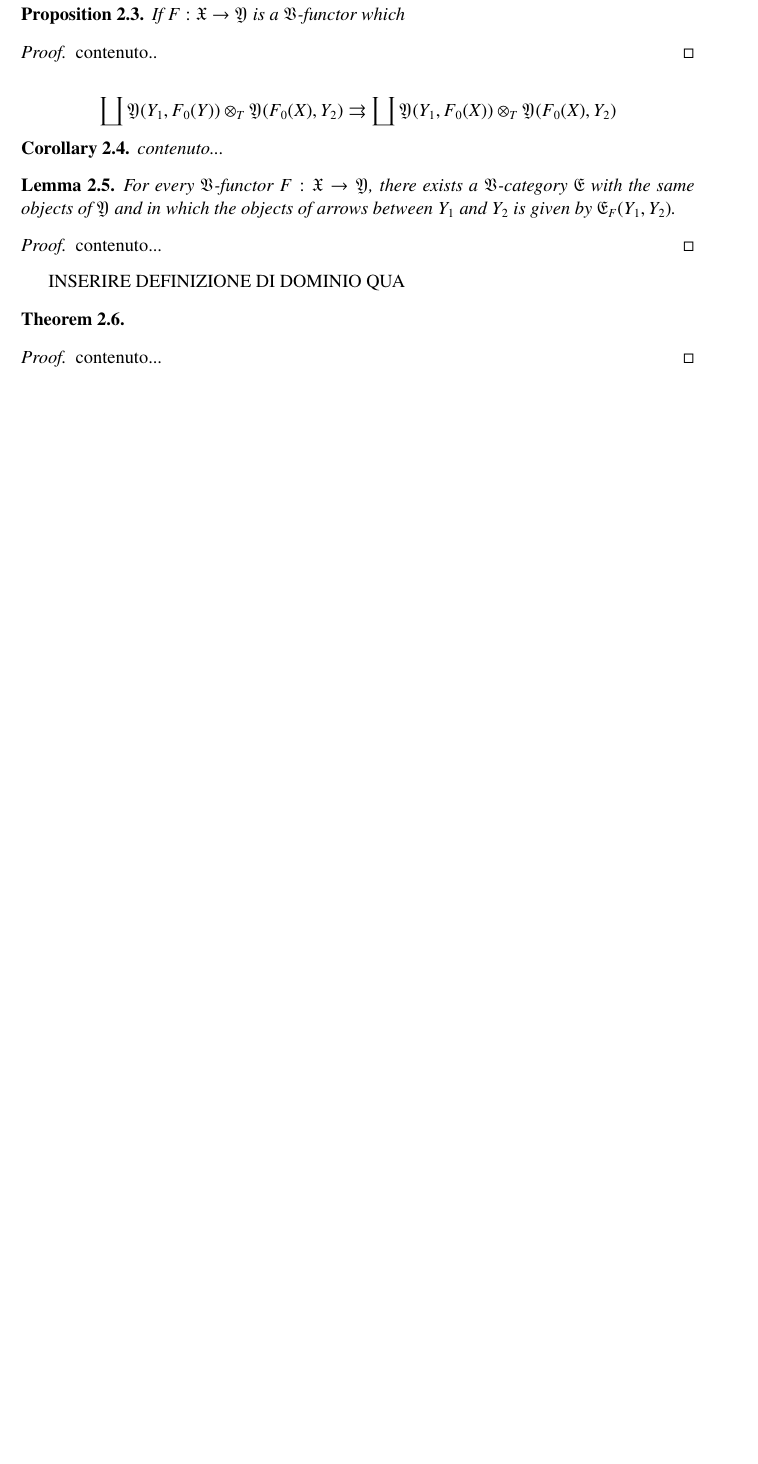
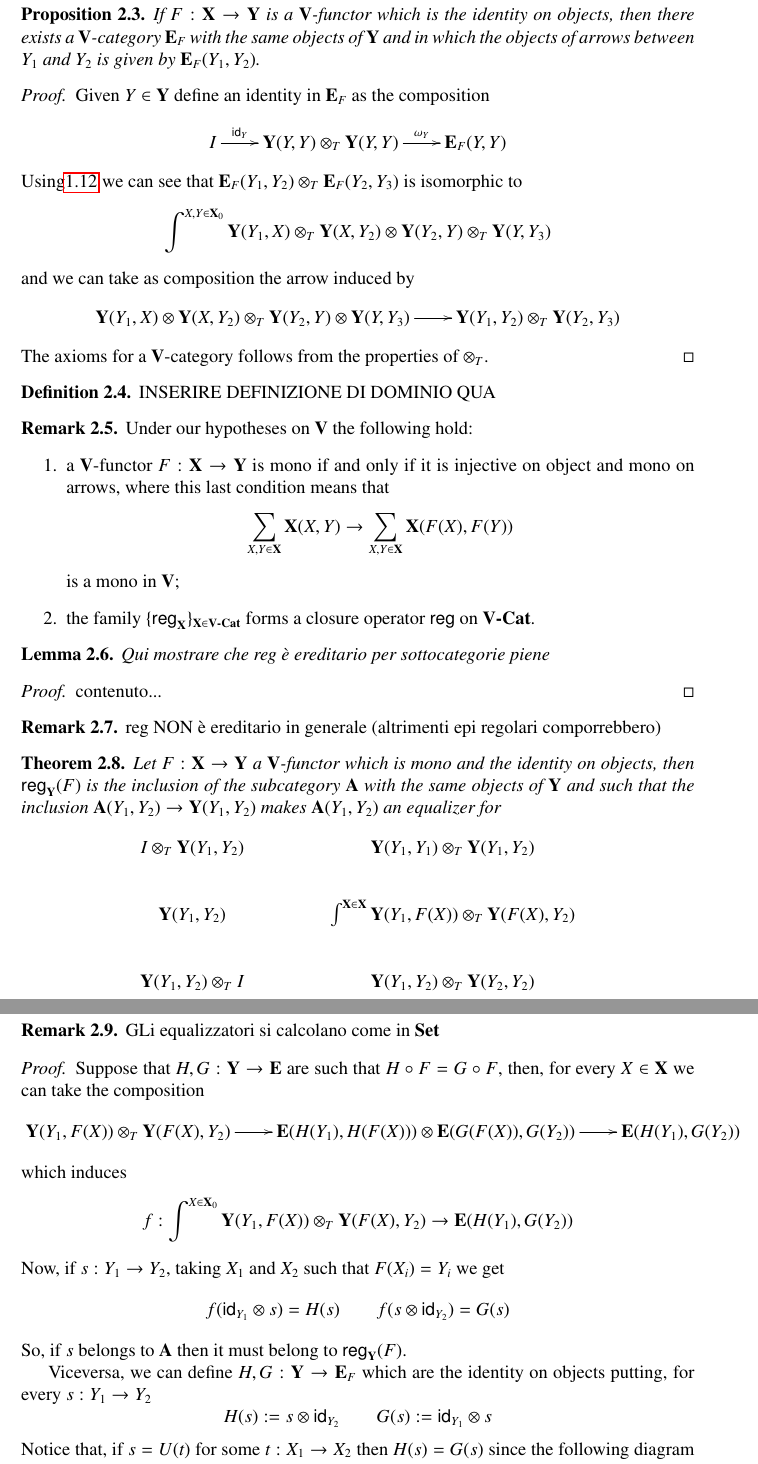
Before and after one commit to davidecaste/epimorphism, a LaTeX document (dominion.tex): part of page 4 of 4 before the commit and two parts of pages 5 and 6 of 6 after it, the two joined at a grey line, cut so that both start at the same text, the shorter picture padded with empty space. Compiled offline with pdfLaTeX.

Commit message:
prima bozza

```diff
--- a/dominion.tex
+++ b/dominion.tex
@@ -7,6 +7,7 @@
 \usepackage{amsfonts}
 \usepackage{amssymb}
 \usepackage{latexsym}
+\usepackage{relsize}
 \usepackage{eufrak}
 \usepackage{makeidx}
 %\usepackage{enumitem}
@@ -76,11 +77,6 @@
 \def\T{\mathbb T}
 \def\K{\mathbb K}
 \def\A{\mathcal A}
-\def\D{\mathfrak D}
-\def\X{\mathfrak X}
-\def\V{\mathfrak V}
-\def\Y{\mathfrak Y}
-\def\atr{\mathfrak{atr}}
 \def\Coim{\mathrm{Coim}}
 \def\coeq{\mathrm{coeq}}
 
@@ -95,6 +91,10 @@
 
 \def\hti{\widetilde{h}}
 
+
+%somma e prodotto in xy
+\newcommand{\Sum}{\mathlarger{\sum}}
+\newcommand{\Prod}{\mathlarger{\prod}}
 %\newcommand{\LM}{\mathcal L}
 \newcommand{\F}{\mathcal F}
 %\newcommand*{\Mon}[1]{\mathcal M_{#1}}
@@ -446,38 +475,69 @@ which makes the following diagram commutative.
 	\end{definition}
 
 \begin{proposition}\label{prop:comp}
-	If $F:\X \to \Y$ is a $\V$-functor which
-
-
+	If $F:\X \to \Y$ is a $\V$-functor which is the identity on objects, then there exists a $\V$-category $\e_F$  with the same objects of $\Y$ and in which the objects of arrows between $Y_1$ and $Y_2$ is given by $\e_F(Y_1, Y_2)$.
  \end{proposition}
 \begin{proof}
-	contenuto..
+Given $Y\in \Y$ define an identity in $\e_F$ as the composition
+\[\xymatrix{I \ar[r]^-{\id{Y}}& \Y(Y,Y) \otimes_T \Y(Y,Y)\ar[r]^-{\omega_Y} &\e_F(Y, Y)}\]
+Using\ref{cor:refcoeq} we can see that $\e_F(Y_1, Y_2)\otimes_T \e_F(Y_2, Y_3)$ is isomorphic to
+\[\int^{X, Y\in \X_0} \Y(Y_1, X)\otimes_T \Y(X, Y_2)\otimes \Y(Y_2, Y)\otimes_T \Y(Y, Y_3)\]
+and we can take as composition the arrow induced by
+\[\xymatrix{\Y(Y_1, X)\otimes \Y(X, Y_2)\otimes_T \Y(Y_2, Y)\otimes \Y(Y, Y_3) \ar[r] & \Y(Y_1, Y_2)\otimes_T \Y(Y_2, Y_3)}  \]
+The axioms for a $\V$-category follows from the properties of $\otimes_T$.
 \end{proof}
 
+\begin{definition}
 
+	INSERIRE DEFINIZIONE DI DOMINIO QUA
+\end{definition}
 
-\[\coprod \Y(Y_1, F_0(Y)) \otimes_T \Y(F_0(X), Y_2) \rightrightarrows  \coprod \Y(Y_1, F_0(X)) \otimes_T \Y(F_0(X), Y_2)  \]
+\begin{remark}
+	Under our hypotheses on $\V$ the following hold:
+	\begin{enumerate}
+		\item a $\V$-functor $F:\X\to \Y$ is mono if and only if it is injective on object and mono on arrows, where this last condition means that
+		\[\sum_{X, Y\in \X} \X(X,Y)\to \sum_{X, Y\in \X} \X(F(X),F(Y)) \]
+		is a mono in $\V$;
+		\item the family $\{\reg_{\X}\}_{\X\in \vcat}$ forms a closure operator $\reg$ on $\vcat$.
+	\end{enumerate}
+\end{remark}
 
-\begin{corollary}\label{cor:comp}
-	contenuto...
-\end{corollary}
-
-\begin{lemma}\label{lem:category}
-	For every $\V$-functor $F:\X\to \Y$, there exists a $\V$-category $\e$ with the same objects of $\Y$ and in which the objects of arrows between $Y_1$ and $Y_2$ is given by $\e_F(Y_1, Y_2)$.
+\begin{lemma}
+Qui mostrare che reg è ereditario per sottocategorie piene
 \end{lemma}
 \begin{proof}
 	contenuto...
 \end{proof}
 
-
-
-INSERIRE DEFINIZIONE DI DOMINIO QUA
+\begin{remark}
+	reg NON è ereditario in generale (altrimenti epi regolari comporrebbero)
+\end{remark}
 
 \begin{theorem}\label{thm:mitch}
+	Let $F:\X\to \Y$ a $\V$-functor which is mono and the identity on objects, then $\reg_{\Y}(F)$ is the inclusion of the subcategory $\A$ with the same objects of $\Y$ and such that the inclusion $\A(Y_1, Y_2)\to \Y(Y_1, Y_2)$ makes $\A(Y_1, Y_2)$ an equalizer for
+	\[\xymatrix@C=50pt{ I \otimes_T \Y(Y_1, Y_2) & \Y(Y_1, Y_1)\otimes_T \Y(Y_1, Y_2)\\
+		\Y(Y_1, Y_2)  & \int^{\X\in \X} \Y(Y_1, F(X) ) \otimes_T \Y(F(X),  Y_2) \\
+		\Y(Y_1, Y_2)\otimes_T I & \Y(Y_1, Y_2) \otimes_T \Y(Y_2, Y_2)} \]
+\end{theorem}
 
-\end{theorem}
+\begin{remark}
+	GLi equalizzatori si calcolano come in $\Set$
+\end{remark}
+
 \begin{proof}
-	contenuto...
+Suppose that $H, G:\Y\to \e$ are such that $H\circ F=G\circ F$, then, for every $X\in \X$ we can take the composition
+\[\xymatrix{\Y(Y_1, F(X))\otimes_T \Y(F(X), Y_2)\ar[r] & \e(H(Y_1), H(F(X))) \otimes \e(G(F(X)), G(Y_2)) \ar[r] & \e(H(Y_1), G(Y_2))}\]
+which induces
+\[f:\int^{X\in \X_0}\Y(Y_1, F(X))\otimes_T \Y(F(X), Y_2) \to \e(H(Y_1), G(Y_2))\]
+Now, if $s:Y_1\to Y_2$, taking $X_1$ and $X_2$  such that $F(X_i)=Y_i$ we get
+\[f(\id{Y_1}\otimes s)=H(s) \qquad f(s\otimes \id{Y_2})=G(s)\]
+So, if $s$ belongs to $\A$ then it must belong to $\reg_{\Y}(F)$.
+
+Viceversa, we can define $H,G:\Y\to \e_F$ which are the identity on objects putting, for every $s:Y_1\to Y_2$
+\[H(s):=s\otimes \id{Y_2} \qquad G(s):=\id{Y_1}\otimes s \]
+Notice that, if $s=U(t)$ for some $t:X_1\to X_2$ then $H(s)=G(s)$  since the following diagram commutes
+\[\]
+On the other hand, if $s$ doesn't lie in $\A$, $G(s)\neq H(s)$ and thus $s$ doesn't belong to $\reg_{\Y}(F)$.
 \end{proof}
 
 \section{Semicategories}
```
Also changed, not shown: dominion.tex (53 more changed lines).
